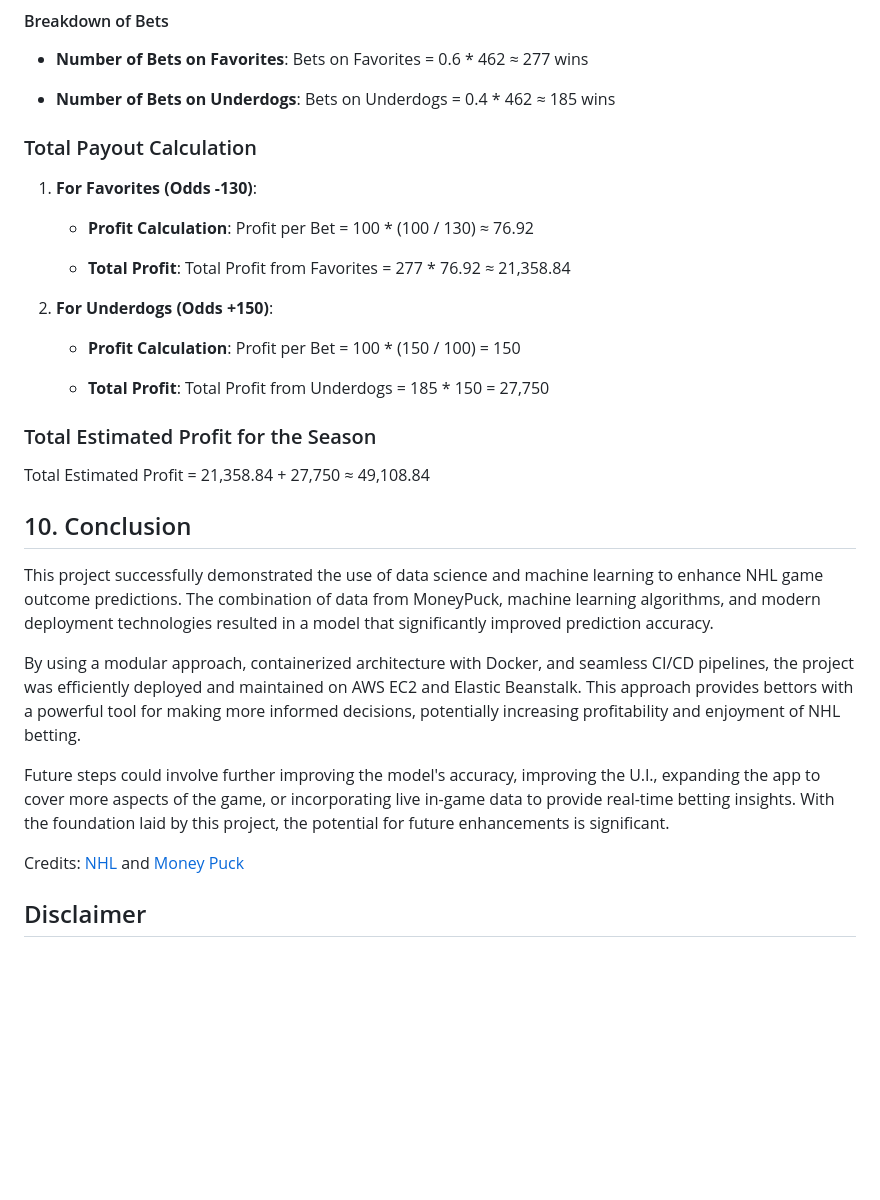
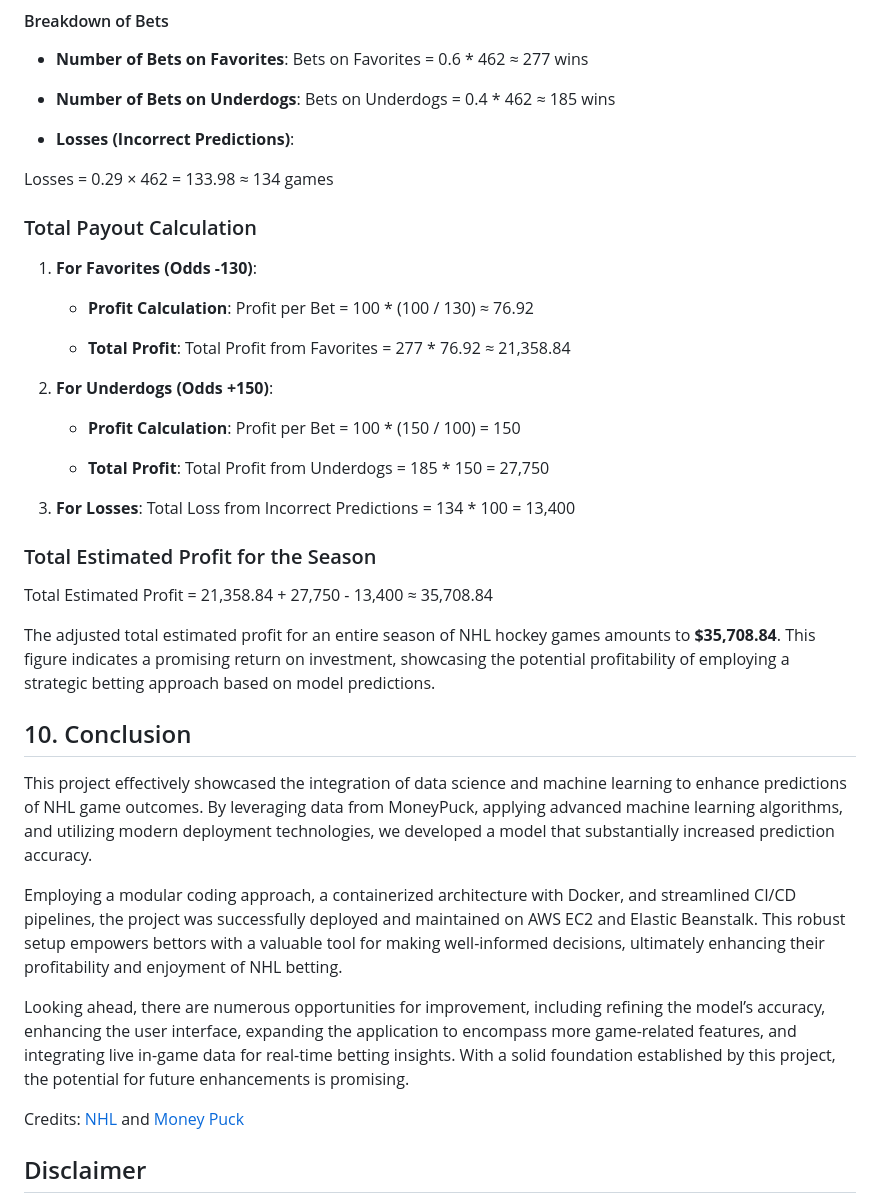
Before and after one commit to pramodkondur/NHL-Betting-Predictor-AWS-Flask-Docker-CI-CD, a Markdown page: README.md, the part around the change. GitHub-like rendering; blank space fills up the shorter version.

```diff
--- a/README.md
+++ b/README.md
@@ -632,6 +632,9 @@ Bets on Favorites = 0.6 * 462 ≈ 277 wins
 - **Number of Bets on Underdogs**:
 Bets on Underdogs = 0.4 * 462 ≈ 185 wins
 
+- **Losses (Incorrect Predictions)**:
+
+Losses = 0.29 × 462 = 133.98 ≈ 134 games
 
 
 ### Total Payout Calculation
@@ -652,16 +655,22 @@ Profit per Bet = 100 * (150 / 100) = 150
    - **Total Profit**:
 Total Profit from Underdogs = 185 * 150 = 27,750
 
+3. **For Losses**:
+Total Loss from Incorrect Predictions = 134 * 100 = 13,400
+
+
 ### Total Estimated Profit for the Season
 
-Total Estimated Profit = 21,358.84 + 27,750 ≈ 49,108.84
+Total Estimated Profit = 21,358.84 + 27,750 - 13,400 ≈ 35,708.84
+
+The adjusted total estimated profit for an entire season of NHL hockey games amounts to **$35,708.84**. This figure indicates a promising return on investment, showcasing the potential profitability of employing a strategic betting approach based on model predictions.
 
 ## 10. Conclusion
-This project successfully demonstrated the use of data science and machine learning to enhance NHL game outcome predictions. The combination of data from MoneyPuck, machine learning algorithms, and modern deployment technologies resulted in a model that significantly improved prediction accuracy.
+This project effectively showcased the integration of data science and machine learning to enhance predictions of NHL game outcomes. By leveraging data from MoneyPuck, applying advanced machine learning algorithms, and utilizing modern deployment technologies, we developed a model that substantially increased prediction accuracy.
 
-By using a modular approach, containerized architecture with Docker, and seamless CI/CD pipelines, the project was efficiently deployed and maintained on AWS EC2 and Elastic Beanstalk. This approach provides bettors with a powerful tool for making more informed decisions, potentially increasing profitability and enjoyment of NHL betting.
+Employing a modular coding approach, a containerized architecture with Docker, and streamlined CI/CD pipelines, the project was successfully deployed and maintained on AWS EC2 and Elastic Beanstalk. This robust setup empowers bettors with a valuable tool for making well-informed decisions, ultimately enhancing their profitability and enjoyment of NHL betting.
 
-Future steps could involve further improving the model's accuracy, improving the U.I., expanding the app to cover more aspects of the game, or incorporating live in-game data to provide real-time betting insights. With the foundation laid by this project, the potential for future enhancements is significant.
+Looking ahead, there are numerous opportunities for improvement, including refining the model’s accuracy, enhancing the user interface, expanding the application to encompass more game-related features, and integrating live in-game data for real-time betting insights. With a solid foundation established by this project, the potential for future enhancements is promising.
 
 Credits: [NHL](https://www.nhl.com/) and [Money Puck](https://moneypuck.com/data.htm)
 
```
